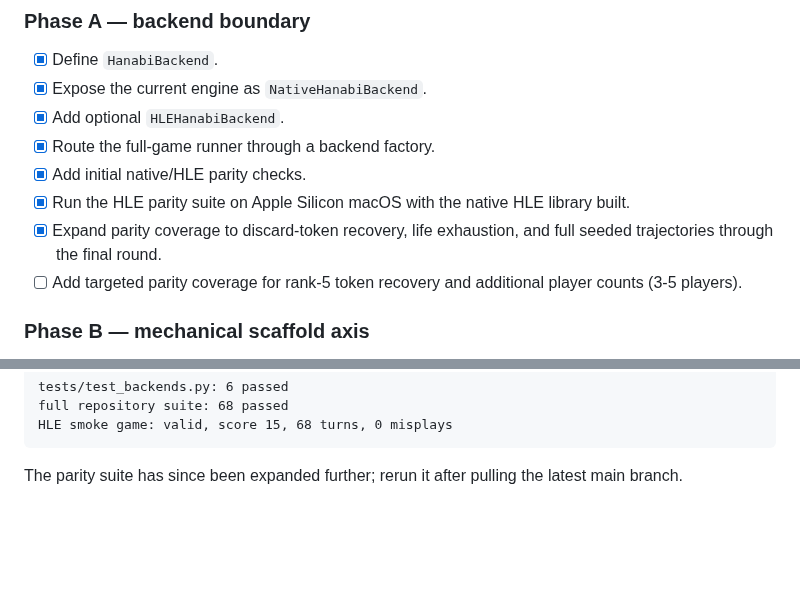
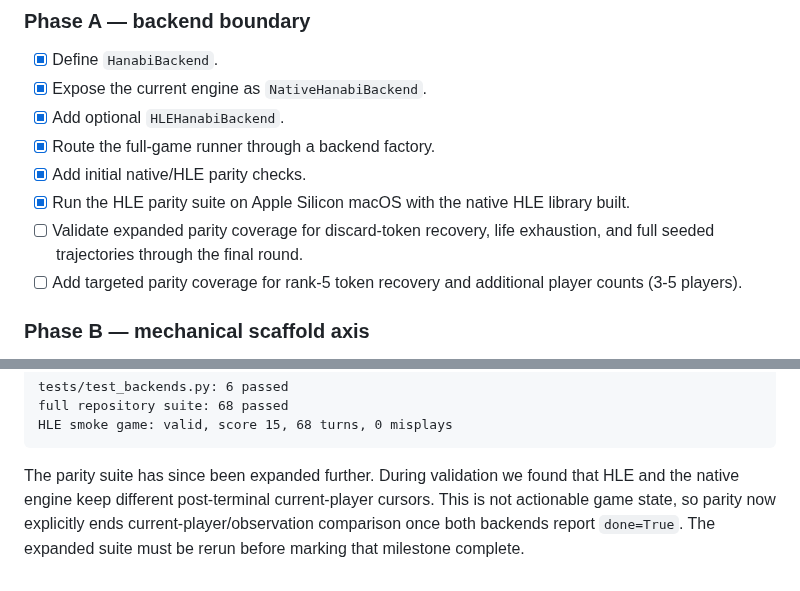
Before and after one commit to pabloloyola/hanabi-ck, a Markdown page: docs/hanabi_source_integration.md, 2 parts joined by grey strips. Rendered like a GitHub page; blank space fills up the shorter version.

Commit message:
Correct HLE parity validation status

````diff
--- a/docs/hanabi_source_integration.md
+++ b/docs/hanabi_source_integration.md
@@ -158,8 +158,8 @@ adapter/export layer rather than move its core experiments into that stack.
 - [x] Route the full-game runner through a backend factory.
 - [x] Add initial native/HLE parity checks.
 - [x] Run the HLE parity suite on Apple Silicon macOS with the native HLE library built.
-- [x] Expand parity coverage to discard-token recovery, life exhaustion, and
-      full seeded trajectories through the final round.
+- [ ] Validate expanded parity coverage for discard-token recovery, life
+      exhaustion, and full seeded trajectories through the final round.
 - [ ] Add targeted parity coverage for rank-5 token recovery and additional
       player counts (3-5 players).
 
@@ -211,5 +211,8 @@ full repository suite: 68 passed
 HLE smoke game: valid, score 15, 68 turns, 0 misplays
 ```
 
-The parity suite has since been expanded further; rerun it after pulling the
-latest main branch.
+The parity suite has since been expanded further. During validation we found
+that HLE and the native engine keep different post-terminal current-player
+cursors. This is not actionable game state, so parity now explicitly ends
+current-player/observation comparison once both backends report `done=True`.
+The expanded suite must be rerun before marking that milestone complete.
````
